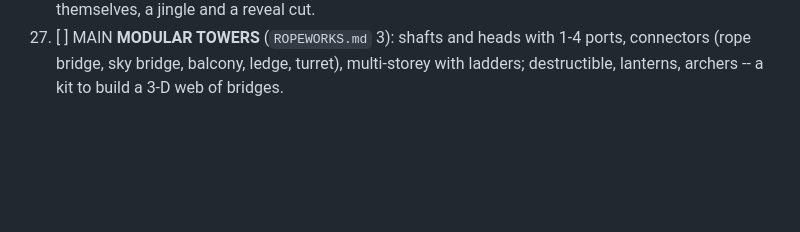
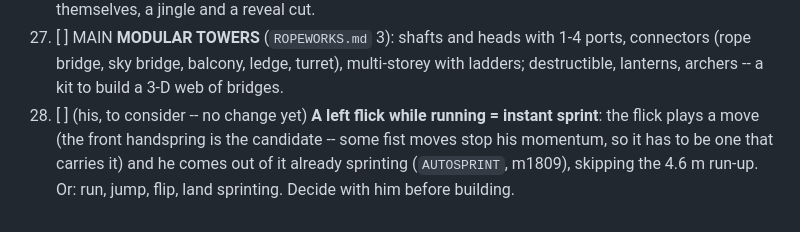
Before and after one commit to colinwillow/zap, a Markdown page: DOCKET.md, the part around the change. Rendered like a GitHub page; blank space fills up the shorter version.

Commit message:
DOCKET 28: his idea -- a left flick while running as an instant sprint (to consider)
Co-Authored-By: Claude Opus 5.5 <noreply@anthropic.com>
Claude-Session: https://claude.ai/code/session_01FXzpagnksiDmMAqP3MTiXJ

```diff
--- a/DOCKET.md
+++ b/DOCKET.md
@@ -64,3 +64,6 @@ best."* MAIN = this session (dynamics, the feel); AGENT = a separate session can
        roped to a drawbridge; then remote wheels that lock and finish themselves, a jingle and a reveal cut.
 27. [ ] MAIN **MODULAR TOWERS** (`ROPEWORKS.md` 3): shafts and heads with 1-4 ports, connectors (rope bridge, sky bridge, balcony, ledge,
        turret), multi-storey with ladders; destructible, lanterns, archers -- a kit to build a 3-D web of bridges.
+28. [ ] (his, to consider -- no change yet) **A left flick while running = instant sprint**: the flick plays a move (the front handspring is the
+       candidate -- some fist moves stop his momentum, so it has to be one that carries it) and he comes out of it already sprinting (`AUTOSPRINT`,
+       m1809), skipping the 4.6 m run-up. Or: run, jump, flip, land sprinting. Decide with him before building.
```
